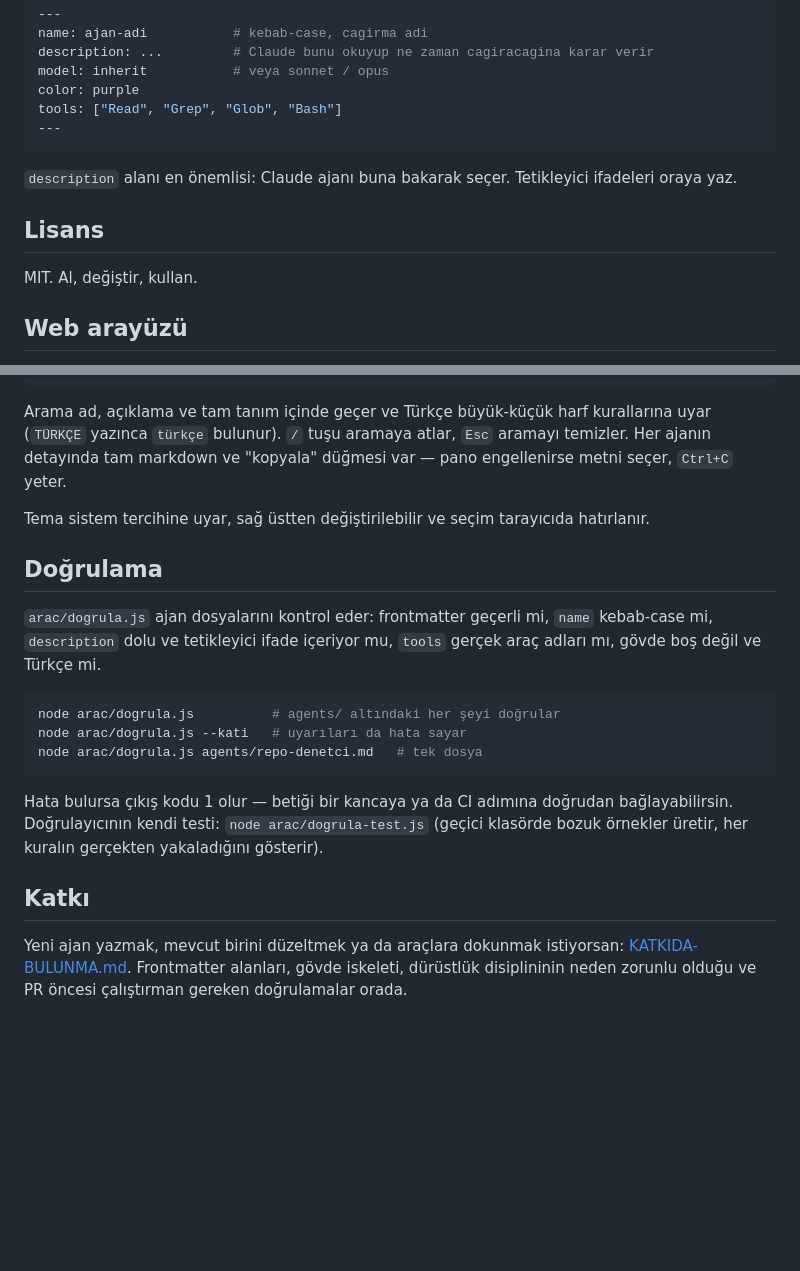
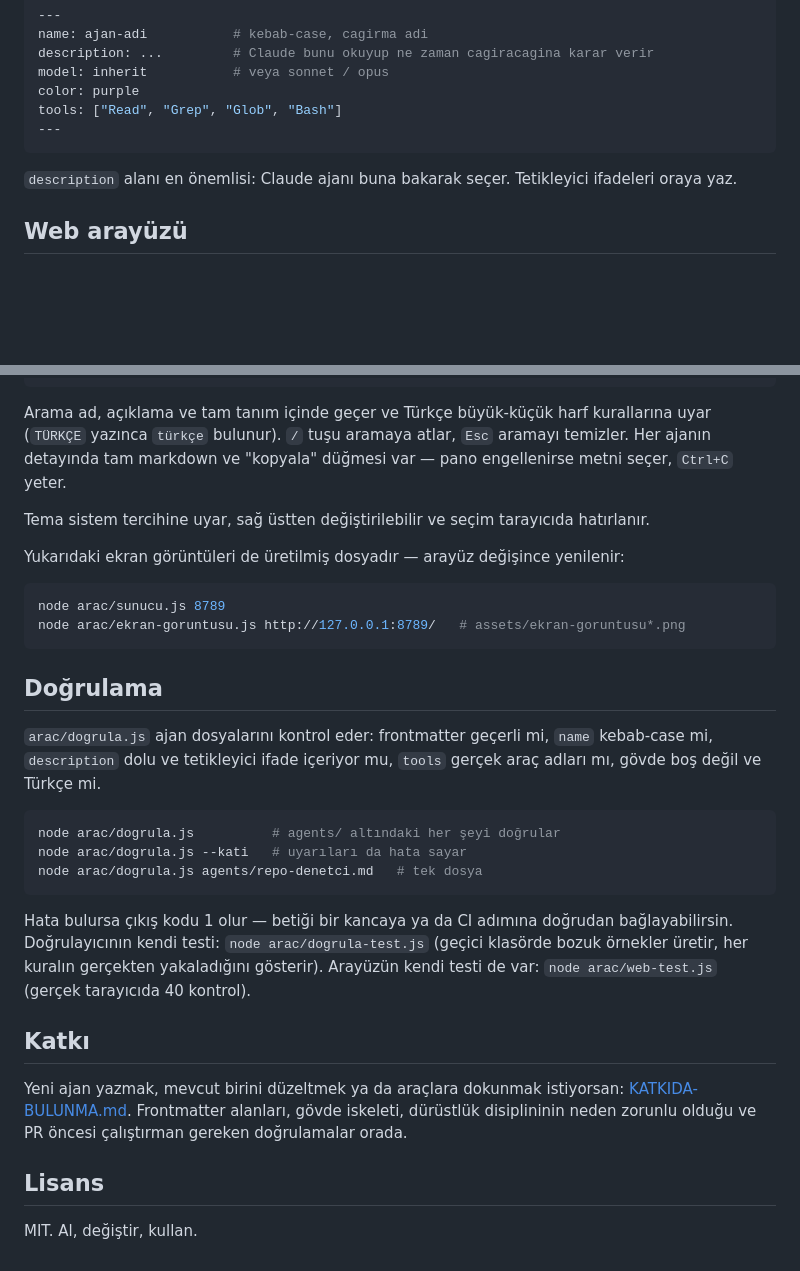
Before and after one commit to Furkiozknn/turkce-ajanlar, a Markdown page: README.md, 2 parts joined by grey strips. Rendered like a GitHub page; blank space fills up the shorter version.

````diff
--- a/README.md
+++ b/README.md
@@ -119,10 +160,6 @@ tools: ["Read", "Grep", "Glob", "Bash"]
 `description` alanı en önemlisi: Claude ajanı buna bakarak seçer.
 Tetikleyici ifadeleri oraya yaz.
 
-## Lisans
-
-MIT. Al, değiştir, kullan.
-
 ## Web arayüzü
 
 `web/index.html` — tek dosya, bağımlılık yok, `file://` ile de açılır.
@@ -141,6 +178,14 @@ atlar, `Esc` aramayı temizler. Her ajanın detayında tam markdown ve
 Tema sistem tercihine uyar, sağ üstten değiştirilebilir ve seçim
 tarayıcıda hatırlanır.
 
+Yukarıdaki ekran görüntüleri de üretilmiş dosyadır — arayüz değişince
+yenilenir:
+
+```powershell
+node arac/sunucu.js 8789
+node arac/ekran-goruntusu.js http://127.0.0.1:8789/   # assets/ekran-goruntusu*.png
+```
+
 ## Doğrulama
 
 `arac/dogrula.js` ajan dosyalarını kontrol eder: frontmatter geçerli mi,
@@ -156,7 +201,8 @@ node arac/dogrula.js agents/repo-denetci.md   # tek dosya
 Hata bulursa çıkış kodu 1 olur — betiği bir kancaya ya da CI adımına
 doğrudan bağlayabilirsin. Doğrulayıcının kendi testi:
 `node arac/dogrula-test.js` (geçici klasörde bozuk örnekler üretir,
-her kuralın gerçekten yakaladığını gösterir).
+her kuralın gerçekten yakaladığını gösterir). Arayüzün kendi testi de
+var: `node arac/web-test.js` (gerçek tarayıcıda 40 kontrol).
 
 ## Katkı
 
@@ -164,3 +210,7 @@ Yeni ajan yazmak, mevcut birini düzeltmek ya da araçlara dokunmak
 istiyorsan: [KATKIDA-BULUNMA.md](KATKIDA-BULUNMA.md). Frontmatter
 alanları, gövde iskeleti, dürüstlük disiplininin neden zorunlu olduğu
 ve PR öncesi çalıştırman gereken doğrulamalar orada.
+
+## Lisans
+
+MIT. Al, değiştir, kullan.
````
Also changed, not shown: other parts of README.md (+55 -14 lines), KATKIDA-BULUNMA.md (+24 -5 lines), assets/ekran-goruntusu-koyu.png (added), assets/ekran-goruntusu.png (added), 2 other files.
